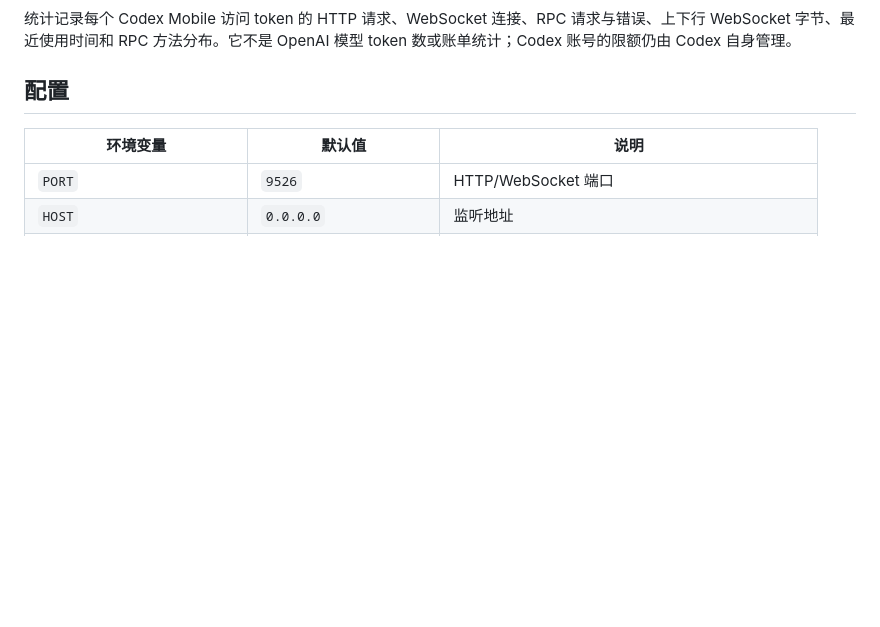
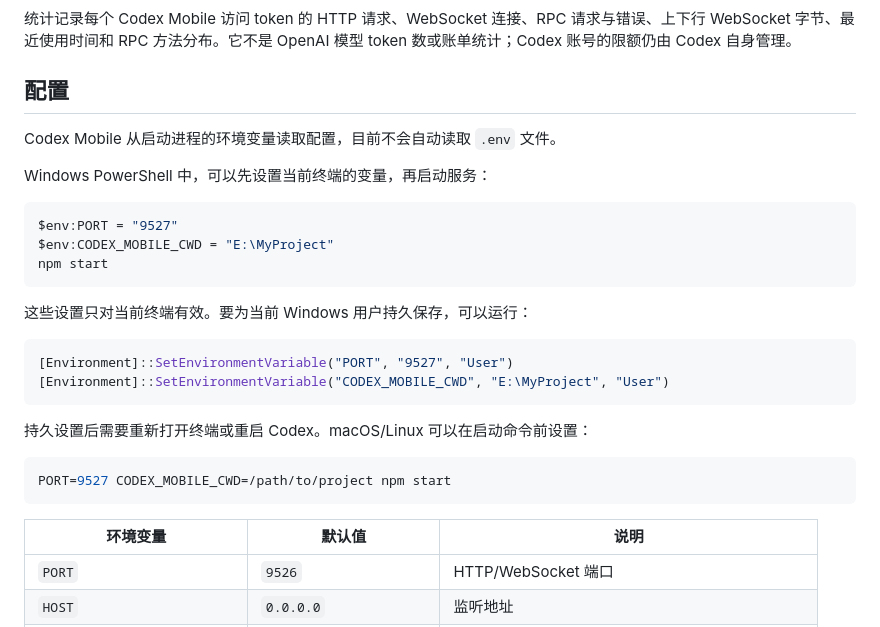
Before and after one commit to wuluwululang/codex-webui, a Markdown page: README.md, the part around the change. GitHub-like rendering; blank space fills up the shorter version.

Commit message:
Document environment configuration

````diff
--- a/README.md
+++ b/README.md
@@ -89,6 +89,29 @@ Codex 会调用已安装的 [`codex-mobile-token-manager`](.agents/skills/codex-
 
 ## 配置
 
+Codex Mobile 从启动进程的环境变量读取配置，目前不会自动读取 `.env` 文件。
+
+Windows PowerShell 中，可以先设置当前终端的变量，再启动服务：
+
+```powershell
+$env:PORT = "9527"
+$env:CODEX_MOBILE_CWD = "E:\MyProject"
+npm start
+```
+
+这些设置只对当前终端有效。要为当前 Windows 用户持久保存，可以运行：
+
+```powershell
+[Environment]::SetEnvironmentVariable("PORT", "9527", "User")
+[Environment]::SetEnvironmentVariable("CODEX_MOBILE_CWD", "E:\MyProject", "User")
+```
+
+持久设置后需要重新打开终端或重启 Codex。macOS/Linux 可以在启动命令前设置：
+
+```bash
+PORT=9527 CODEX_MOBILE_CWD=/path/to/project npm start
+```
+
 | 环境变量 | 默认值 | 说明 |
 | --- | --- | --- |
 | `PORT` | `9526` | HTTP/WebSocket 端口 |
````
